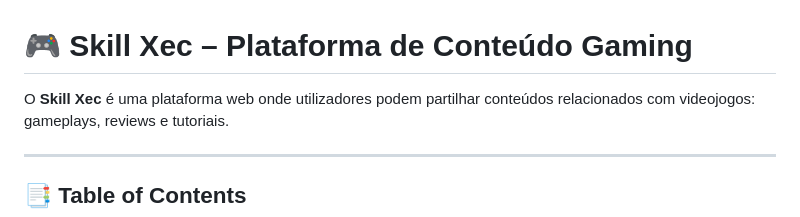
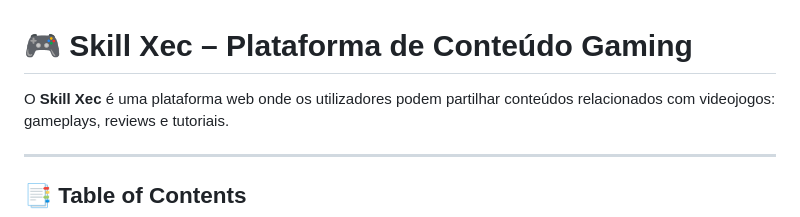
Before and after one commit to MrToninho/Skill-Xec, a Markdown page: README.md, the part around the change. Rendered like a GitHub page.

```diff
--- a/README.md
+++ b/README.md
@@ -1,6 +1,6 @@
 # 🎮 Skill Xec – Plataforma de Conteúdo Gaming
 
-O **Skill Xec** é uma plataforma web onde utilizadores podem partilhar conteúdos relacionados com videojogos:
+O **Skill Xec** é uma plataforma web onde os utilizadores podem partilhar conteúdos relacionados com videojogos:
 gameplays, reviews e tutoriais.
 
 ---
```
